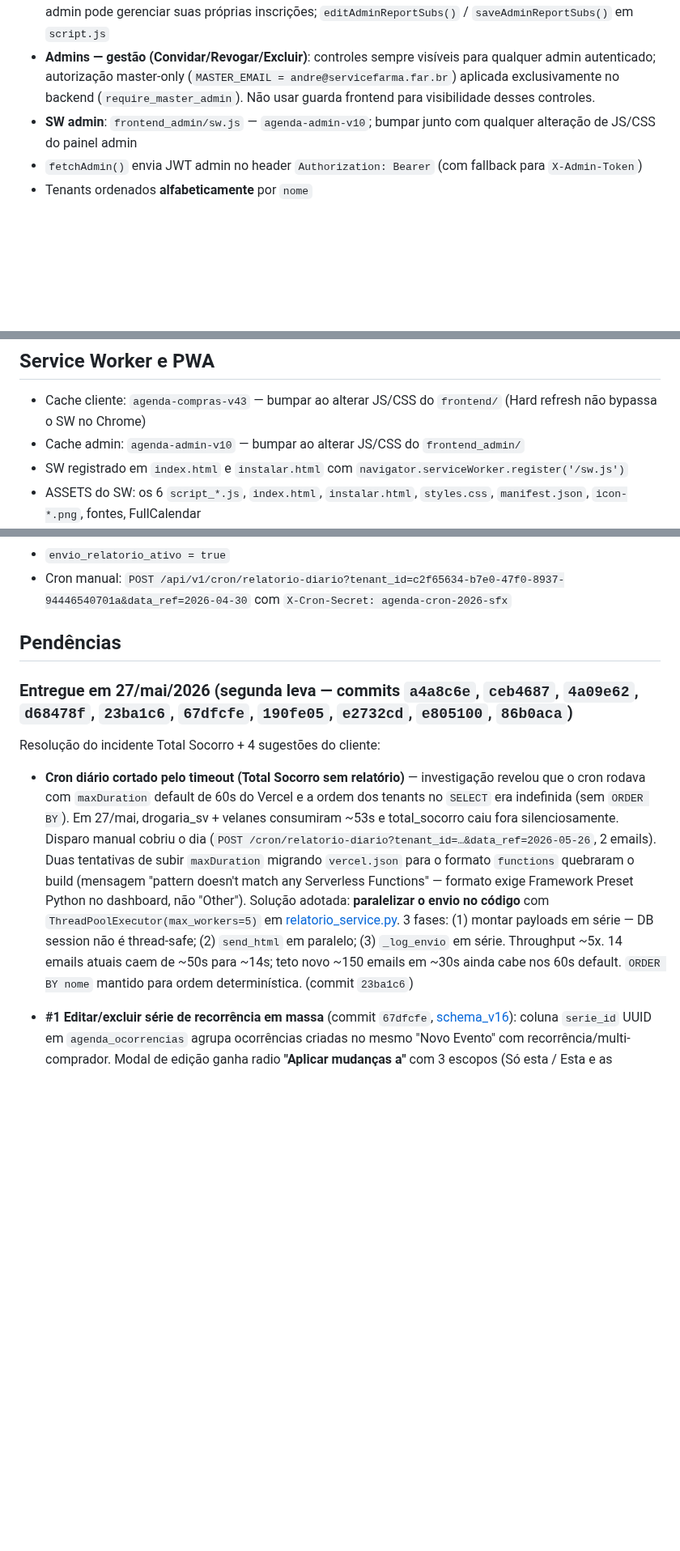
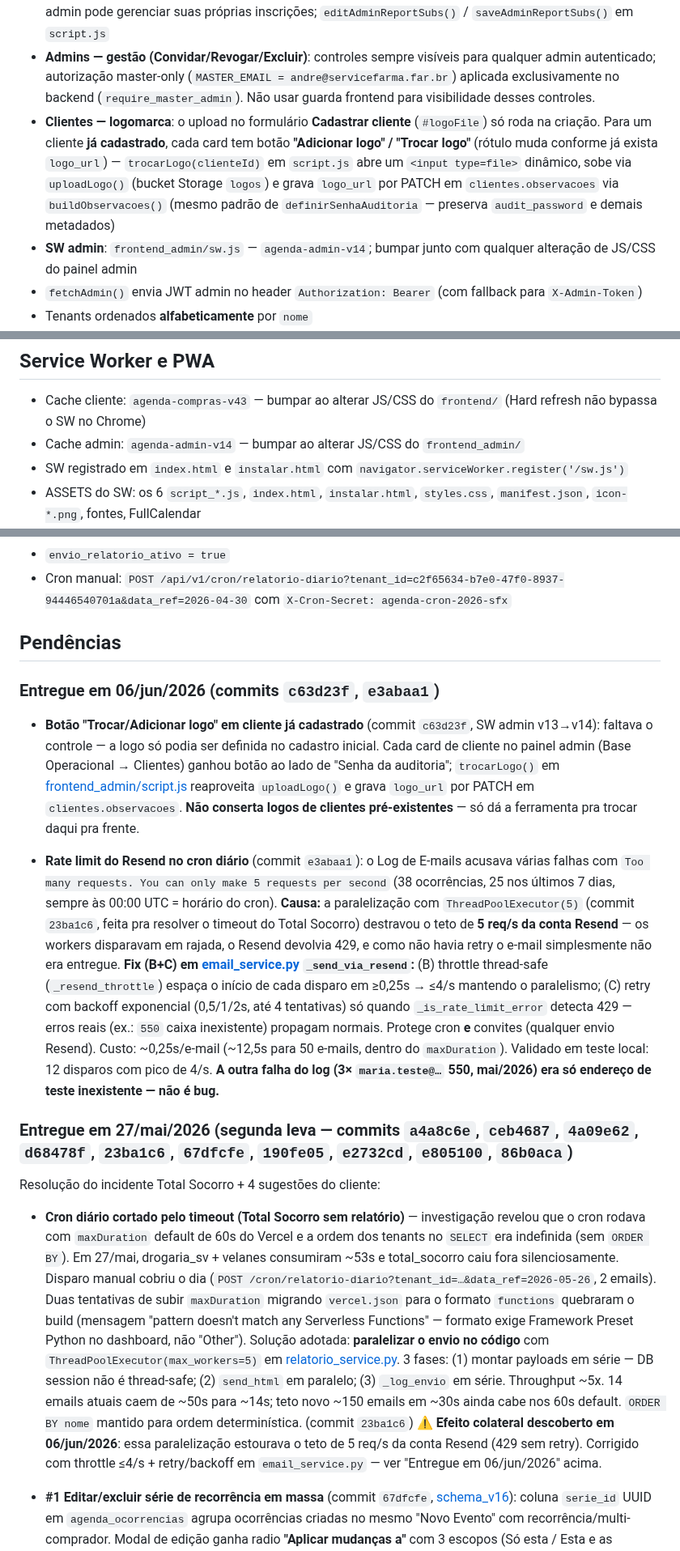
Before and after one commit to andrevanni/Agenda-de-Compras-Web, a Markdown page: CLAUDE.md, 3 parts joined by grey strips. Shown at 81% size. GitHub-like rendering; blank space fills up the shorter version.

Commit message:
docs: documenta entregas de 06/jun (botao trocar logo + fix rate limit Resend)
Co-Authored-By: Claude Opus 4.8 <noreply@anthropic.com>

```diff
--- a/CLAUDE.md
+++ b/CLAUDE.md
@@ -107,7 +107,8 @@ Arquivo único `script.js` (não dividido). Painel administrativo:
 - Seções: Base Operacional (tenants), Clientes, Vigências, Admins, **Log de E-mails**, Ajuda, Conexão
 - **Admins — inscrições de relatório**: cada card de admin tem botão **📧 Relatórios** → modal com checklist de tenants; admin inscrito recebe cópia consolidada (gestor) do relatório diário daquele tenant; qualquer admin pode gerenciar suas próprias inscrições; `editAdminReportSubs()` / `saveAdminReportSubs()` em `script.js`
 - **Admins — gestão (Convidar/Revogar/Excluir)**: controles sempre visíveis para qualquer admin autenticado; autorização master-only (`MASTER_EMAIL = andre@servicefarma.far.br`) aplicada exclusivamente no backend (`require_master_admin`). Não usar guarda frontend para visibilidade desses controles.
-- **SW admin**: `frontend_admin/sw.js` — `agenda-admin-v10`; bumpar junto com qualquer alteração de JS/CSS do painel admin
+- **Clientes — logomarca**: o upload no formulário **Cadastrar cliente** (`#logoFile`) só roda na criação. Para um cliente **já cadastrado**, cada card tem botão **"Adicionar logo" / "Trocar logo"** (rótulo muda conforme já exista `logo_url`) — `trocarLogo(clienteId)` em `script.js` abre um `<input type=file>` dinâmico, sobe via `uploadLogo()` (bucket Storage `logos`) e grava `logo_url` por PATCH em `clientes.observacoes` via `buildObservacoes()` (mesmo padrão de `definirSenhaAuditoria` — preserva `audit_password` e demais metadados)
+- **SW admin**: `frontend_admin/sw.js` — `agenda-admin-v14`; bumpar junto com qualquer alteração de JS/CSS do painel admin
 - `fetchAdmin()` envia JWT admin no header `Authorization: Bearer` (com fallback para `X-Admin-Token`)
 - Tenants ordenados **alfabeticamente** por `nome`
 - Cada card de tenant tem toggle **"Envio de relatório diário"** — PATCH imediato em `tenants.envio_relatorio_ativo`
@@ -432,7 +433,7 @@ Painel filtra pelo `activeBuyerId` (ambas as fontes). Renderização única em [
 ## Service Worker e PWA
 
 - Cache cliente: `agenda-compras-v43` — bumpar ao alterar JS/CSS do `frontend/` (Hard refresh não bypassa o SW no Chrome)
-- Cache admin: `agenda-admin-v10` — bumpar ao alterar JS/CSS do `frontend_admin/`
+- Cache admin: `agenda-admin-v14` — bumpar ao alterar JS/CSS do `frontend_admin/`
 - SW registrado em `index.html` e `instalar.html` com `navigator.serviceWorker.register('/sw.js')`
 - ASSETS do SW: os 6 `script_*.js`, `index.html`, `instalar.html`, `styles.css`, `manifest.json`, `icon-*.png`, fontes, FullCalendar
 - Modal "Instale o app": detecta browser via `userAgent` e mostra instruções específicas (Edge / Chrome / iOS)
@@ -509,11 +510,17 @@ postgresql+psycopg://postgres.fnwsorhflueunqzkwsxu:[SENHA]@aws-0-us-west-2.poole
 
 ## Pendências
 
+### Entregue em 06/jun/2026 (commits `c63d23f`, `e3abaa1`)
+
+- **Botão "Trocar/Adicionar logo" em cliente já cadastrado** (commit `c63d23f`, SW admin v13→v14): faltava o controle — a logo só podia ser definida no cadastro inicial. Cada card de cliente no painel admin (Base Operacional → Clientes) ganhou botão ao lado de "Senha da auditoria"; `trocarLogo()` em [frontend_admin/script.js](frontend_admin/script.js) reaproveita `uploadLogo()` e grava `logo_url` por PATCH em `clientes.observacoes`. **Não conserta logos de clientes pré-existentes** — só dá a ferramenta pra trocar daqui pra frente.
+
+- **Rate limit do Resend no cron diário** (commit `e3abaa1`): o Log de E-mails acusava várias falhas com `Too many requests. You can only make 5 requests per second` (38 ocorrências, 25 nos últimos 7 dias, sempre às 00:00 UTC = horário do cron). **Causa:** a paralelização com `ThreadPoolExecutor(5)` (commit `23ba1c6`, feita pra resolver o timeout do Total Socorro) destravou o teto de **5 req/s da conta Resend** — os workers disparavam em rajada, o Resend devolvia 429, e como não havia retry o e-mail simplesmente não era entregue. **Fix (B+C) em [email_service.py](backend/app/services/email_service.py) `_send_via_resend`:** (B) throttle thread-safe (`_resend_throttle`) espaça o início de cada disparo em ≥0,25s → ≤4/s mantendo o paralelismo; (C) retry com backoff exponencial (0,5/1/2s, até 4 tentativas) só quando `_is_rate_limit_error` detecta 429 — erros reais (ex.: `550` caixa inexistente) propagam normais. Protege cron **e** convites (qualquer envio Resend). Custo: ~0,25s/e-mail (~12,5s para 50 e-mails, dentro do `maxDuration`). Validado em teste local: 12 disparos com pico de 4/s. **A outra falha do log (3× `maria.teste@…` 550, mai/2026) era só endereço de teste inexistente — não é bug.**
+
 ### Entregue em 27/mai/2026 (segunda leva — commits `a4a8c6e`, `ceb4687`, `4a09e62`, `d68478f`, `23ba1c6`, `67dfcfe`, `190fe05`, `e2732cd`, `e805100`, `86b0aca`)
 
 Resolução do incidente Total Socorro + 4 sugestões do cliente:
 
-- **Cron diário cortado pelo timeout (Total Socorro sem relatório)** — investigação revelou que o cron rodava com `maxDuration` default de 60s do Vercel e a ordem dos tenants no `SELECT` era indefinida (sem `ORDER BY`). Em 27/mai, drogaria_sv + velanes consumiram ~53s e total_socorro caiu fora silenciosamente. Disparo manual cobriu o dia (`POST /cron/relatorio-diario?tenant_id=…&data_ref=2026-05-26`, 2 emails). Duas tentativas de subir `maxDuration` migrando `vercel.json` para o formato `functions` quebraram o build (mensagem "pattern doesn't match any Serverless Functions" — formato exige Framework Preset Python no dashboard, não "Other"). Solução adotada: **paralelizar o envio no código** com `ThreadPoolExecutor(max_workers=5)` em [relatorio_service.py](backend/app/services/relatorio_service.py). 3 fases: (1) montar payloads em série — DB session não é thread-safe; (2) `send_html` em paralelo; (3) `_log_envio` em série. Throughput ~5x. 14 emails atuais caem de ~50s para ~14s; teto novo ~150 emails em ~30s ainda cabe nos 60s default. `ORDER BY nome` mantido para ordem determinística. (commit `23ba1c6`)
+- **Cron diário cortado pelo timeout (Total Socorro sem relatório)** — investigação revelou que o cron rodava com `maxDuration` default de 60s do Vercel e a ordem dos tenants no `SELECT` era indefinida (sem `ORDER BY`). Em 27/mai, drogaria_sv + velanes consumiram ~53s e total_socorro caiu fora silenciosamente. Disparo manual cobriu o dia (`POST /cron/relatorio-diario?tenant_id=…&data_ref=2026-05-26`, 2 emails). Duas tentativas de subir `maxDuration` migrando `vercel.json` para o formato `functions` quebraram o build (mensagem "pattern doesn't match any Serverless Functions" — formato exige Framework Preset Python no dashboard, não "Other"). Solução adotada: **paralelizar o envio no código** com `ThreadPoolExecutor(max_workers=5)` em [relatorio_service.py](backend/app/services/relatorio_service.py). 3 fases: (1) montar payloads em série — DB session não é thread-safe; (2) `send_html` em paralelo; (3) `_log_envio` em série. Throughput ~5x. 14 emails atuais caem de ~50s para ~14s; teto novo ~150 emails em ~30s ainda cabe nos 60s default. `ORDER BY nome` mantido para ordem determinística. (commit `23ba1c6`) ⚠️ **Efeito colateral descoberto em 06/jun/2026**: essa paralelização estourava o teto de 5 req/s da conta Resend (429 sem retry). Corrigido com throttle ≤4/s + retry/backoff em `email_service.py` — ver "Entregue em 06/jun/2026" acima.
 
 - **#1 Editar/excluir série de recorrência em massa** (commit `67dfcfe`, [schema_v16](backend/db/schema_v16_serie_recorrencia.sql)): coluna `serie_id` UUID em `agenda_ocorrencias` agrupa ocorrências criadas no mesmo "Novo Evento" com recorrência/multi-comprador. Modal de edição ganha radio **"Aplicar mudanças a"** com 3 escopos (Só esta / Esta e as próximas / Toda a série) com contagens — só aparece se a ocorrência tem `serie_id` (legado continua só com "Só esta"). PATCH/DELETE em massa via filtros Supabase REST. Edição em massa não replica `data_prevista` (cada uma tem a sua), `nota` (post-it ad-hoc) nem `comprador_id` (intencional). Exclusão pede confirmação com contagem.
 
```
Also changed, not shown: other parts of CLAUDE.md (+1 -1 lines).
